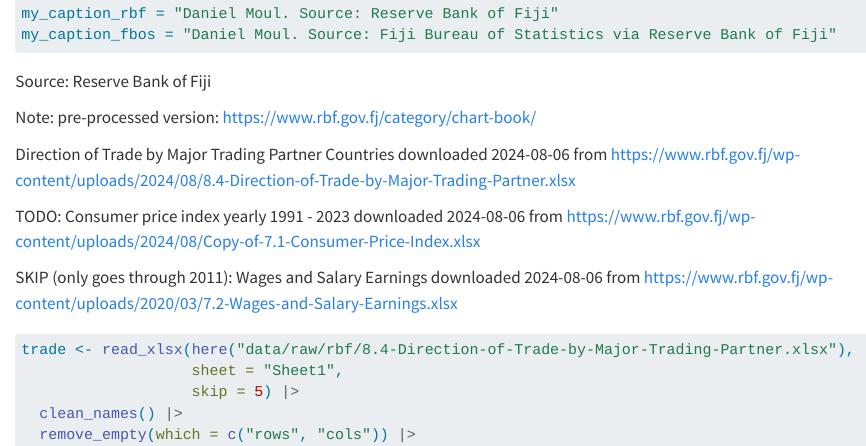
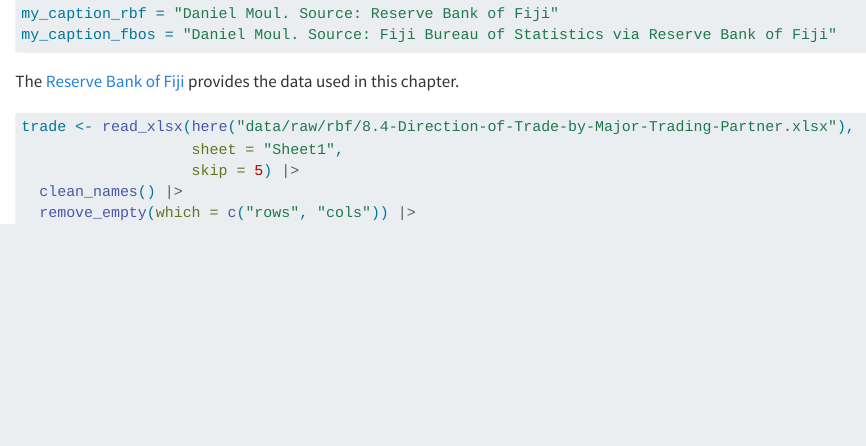
Before and after one commit to dmoul/fiji-perspectives, a Quarto document (trade.qmd): the page in a window 1100 px wide, from 270 px down. Rendered offline with R 4.5, knitr and Pandoc in place of Quarto, with nearby package versions; some code elsewhere in the file could not run offline; long lines of code are wrapped.

Commit message:
Update source references

````diff
--- a/trade.qmd
+++ b/trade.qmd
@@ -19,17 +19,7 @@
 
 ```
 
-Source: Reserve Bank of Fiji
-
-Note: pre-processed version: https://www.rbf.gov.fj/category/chart-book/
-
-Direction of Trade by Major Trading Partner Countries downloaded 2024-08-06 from
-https://www.rbf.gov.fj/wp-content/uploads/2024/08/8.4-Direction-of-Trade-by-Major-Trading-Partner.xlsx
-
-TODO: Consumer price index yearly 1991 - 2023 downloaded 2024-08-06 from
-https://www.rbf.gov.fj/wp-content/uploads/2024/08/Copy-of-7.1-Consumer-Price-Index.xlsx
-
-SKIP (only goes through 2011): Wages and Salary Earnings downloaded 2024-08-06 from https://www.rbf.gov.fj/wp-content/uploads/2020/03/7.2-Wages-and-Salary-Earnings.xlsx
+The [Reserve Bank of Fiji](https://www.rbf.gov.fj) provides the data used in this chapter.
 
 ```{r}
 #| label: prepare-trade-data
````
